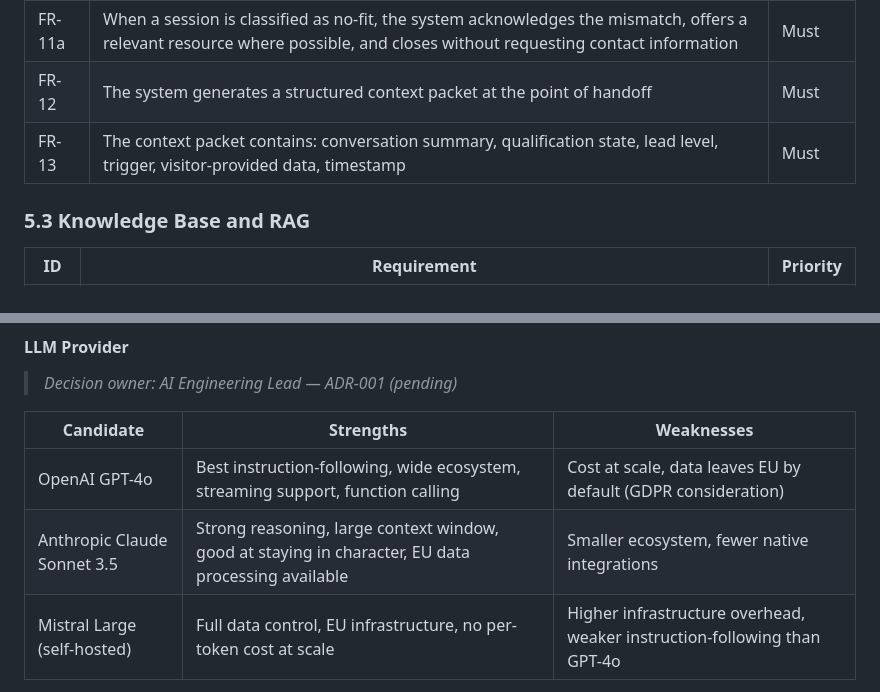
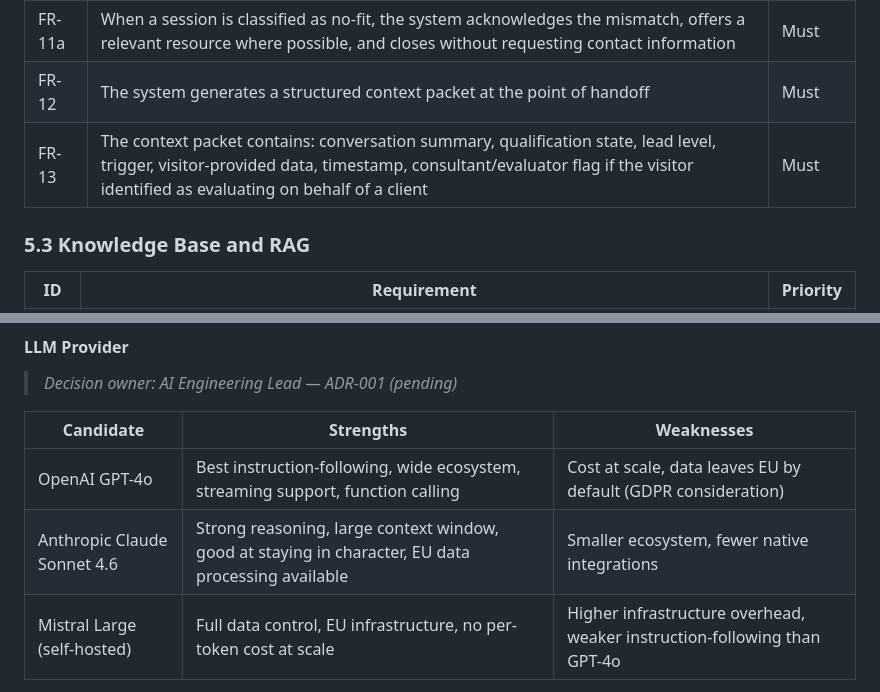
Before and after one commit to ggguille/growth-chat-ai, a Markdown page: documentation/docs/product-requirements-document.md, 2 parts joined by grey strips. GitHub-like rendering.

Commit message:
docs(qualification-signals): close sales team validation and propagate to PRD
Replace open question checklist with validated sales team findings across five
dimensions: minimum signal set, underperforming segments, post-call non-conversion
causes, company size as soft signal, and consultant/evaluator handling.

Mark qualification-signals.md as Final. Update PRD FR-13 to include
consultant/evaluator flag in the handoff context packet, and update LLM
candidate from Claude Sonnet 3.5 to Claude Sonnet 4.6.

Co-Authored-By: Claude Sonnet 4.6 <noreply@anthropic.com>

```diff
--- a/documentation/docs/product-requirements-document.md
+++ b/documentation/docs/product-requirements-document.md
@@ -304,7 +304,7 @@ Custom build in v1 to maintain full control over conversation logic and data.
 | FR-11 | Escalation to sales is blocked for sessions classified as N1, N2, or any visitor context matching the disqualification criteria in chat-behaviour.md | Must |
 | FR-11a | When a session is classified as no-fit, the system acknowledges the mismatch, offers a relevant resource where possible, and closes without requesting contact information | Must |
 | FR-12 | The system generates a structured context packet at the point of handoff | Must |
-| FR-13 | The context packet contains: conversation summary, qualification state, lead level, trigger, visitor-provided data, timestamp | Must |
+| FR-13 | The context packet contains: conversation summary, qualification state, lead level, trigger, visitor-provided data, timestamp, consultant/evaluator flag if the visitor identified as evaluating on behalf of a client | Must |
 
 ### 5.3 Knowledge Base and RAG
 
@@ -386,7 +386,7 @@ and recorded in the corresponding ADR.
 | Candidate | Strengths | Weaknesses |
 | --- | --- | --- |
 | OpenAI GPT-4o | Best instruction-following, wide ecosystem, streaming support, function calling | Cost at scale, data leaves EU by default (GDPR consideration) |
-| Anthropic Claude Sonnet 3.5 | Strong reasoning, large context window, good at staying in character, EU data processing available | Smaller ecosystem, fewer native integrations |
+| Anthropic Claude Sonnet 4.6 | Strong reasoning, large context window, good at staying in character, EU data processing available | Smaller ecosystem, fewer native integrations |
 | Mistral Large (self-hosted) | Full data control, EU infrastructure, no per-token cost at scale | Higher infrastructure overhead, weaker instruction-following than GPT-4o |
 
 **Key evaluation criteria:** instruction-following quality, GDPR compliance posture,
```
Also changed, not shown: 1 other file.
